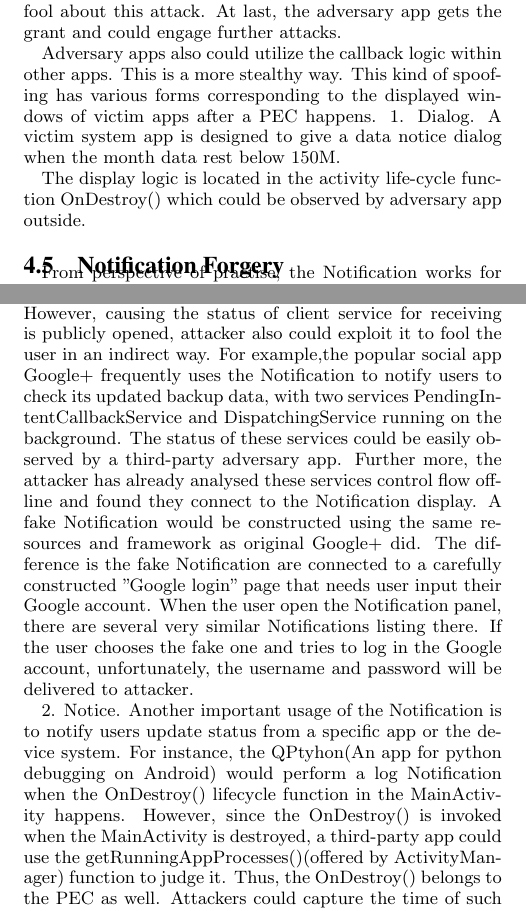
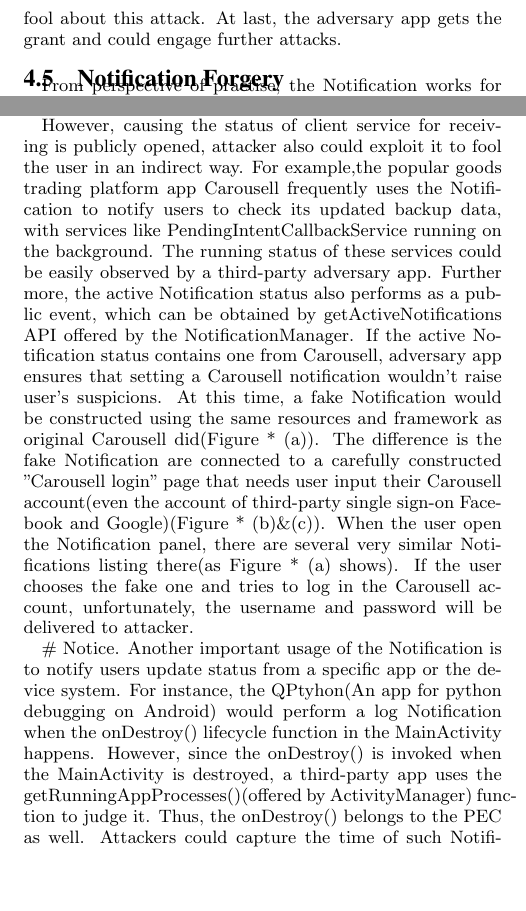
Before and after one commit to guochenkai88/2016paper1, a LaTeX paper (tex/sig-alternate-sample.tex): two parts of the columns of page 8 of 12, joined at a grey line, cut so that both start at the same text, the shorter picture padded with empty space. Compiled offline with pdfLaTeX.

Commit message:
modify attack descriptions

```diff
--- a/tex/sig-alternate-sample.tex
+++ b/tex/sig-alternate-sample.tex
@@ -553,23 +553,18 @@ the condition logic and variable "threshold" could be easily reconstructed in an
 
 This time capture action offers a rich variety of opportunities to engage attacks escaping user's notice, of which a typical one is privilege escalation. Figure * presents an attack procedure for an attacker getting the "Accessibility Service" grant from user. The Accessibility Service is a special functionality offered to help disabled people to get the component status and handle the device operations more conveniently. Since Android 4.0, it supports richer interfaces for developers implementing their Accessibility functionalities like listening user actions. Undoubtedly, this functionality is so powerful that it is impossible to be ignored by attackers. However, all the implementations have to be engaged under the prerequisite that user needs to open the Accessibility Service in setting options for a specific app. It seems infeasible for attackers to get the grant directly. After all, it performs very suspicious if such a setting window suddenly opens on the foreground against user's intention.
 
-By exploiting the PEC of such a trusted app, all the attack procedure would become more reasonable. First, the adversary app opens a service on the background to monitor if the PEC service is running through the getRunningServices() offered by the ActivityManager. Fortunately, the invoking of getRunningServices() needs not any permission request and has not been constrained like the getRunningTasks()(mentioned in Section *) so far. Then, the adversary app construct the same logic as trusted app to wait for the time when the available memory size falls below the given threshold. Once it happens, the adversary app would predict the notice dialog will pop up in a few seconds. After that, it shows a toast tip to tell user the corresponding Accessibility Service have to be grant to complete the data clean task, and then opens the Accessibility Service setting page using "Setting.ACTION\_ACCESSIBILITY\_SETTINGS" intent like Figure *(b) did. In the setting page, an attack service with a confused name "360 Data Clean" makes user fool about this attack. At last, the adversary app gets the grant and could engage further attacks.
+By exploiting the PEC of such a trusted app, all the attack procedure would become more reasonable. First, the adversary app opens a service on the background to monitor if the PEC service is running through the getRunningServices() offered by the ActivityManager. Fortunately, the invoking of getRunningServices() needs not any permission request and has not been constrained like the getRunningTasks()(mentioned in Section *) so far. Then, the adversary app construct the same logic as trusted app to wait for the time when the available memory size falls below the given threshold. Once it happens, the adversary app would predict the notice dialog will pop up in a few seconds(Figure *(a)). After that, it shows a dialog tip(Figure *(c)) to tell user the corresponding Accessibility Service have to be grant to complete the data clean task, and then opens the Accessibility Service setting page using "Setting.ACTION\_ACCESSIBILITY\_SETTINGS" intent like Figure *(d) did. In the setting page, an attack service with a confused name "DU deep boost" makes user fool about this attack. At last, the adversary app gets the grant and could engage further attacks.
 
-
-
-Adversary apps also could utilize the callback logic within other apps. This is a more stealthy way. This kind of spoofing has various forms corresponding to the displayed windows of victim apps after a PEC happens.
-1. Dialog. A victim system app is designed to give a data notice dialog when the month data rest below 150M.
-
-The display logic is located in the activity life-cycle function OnDestroy() which could be observed by adversary app outside.
 
 \subsection{Notification Forgery}
 From perspective of practise, the Notification works for showing the received message, notifying the updated information and representing the progress of running tasks, which is somehow similar as Dialog or Toast. Different from the Dialog, it is not necessary to handle a Notification immediately. Again, a Notification would not disappear in seconds as the Toast does until user handles it. The user could handle it at any time they like, which gives attackers enough time to forge a fake one escaping user's attention. Here we introduce two common used situations.
 
-1. Push mechanism. Most of the market apps currently are based on CS(Client-Server) design, and the server needs to frequently push the updated data or content to the client in user's device. The client keeps running a service in the background receiving the update from server. Normally, this push-receive mechanism is implemented by specialized module with high-level security protection that makes it hard to get any status from the push process by other apps. However, causing the status of client service for receiving is publicly opened, attacker also could exploit it to fool the user in an indirect way. For example,the popular social app Google+ frequently uses the Notification to notify users to check its updated backup data, with two services PendingIntentCallbackService and DispatchingService running on the background. The status of these services could be easily observed by a third-party adversary app. Further more, the attacker has already analysed these services control flow off-line and found they connect to the Notification display. A fake Notification would be constructed using the same resources and framework as original Google+ did. The difference is the fake Notification are connected to a carefully constructed "Google login" page that needs user input their Google account. When the user open the Notification panel, there are several very similar Notifications listing there. If the user chooses the fake one and tries to log in the Google account, unfortunately, the username and password will be delivered to attacker.
+1. Push mechanism. Most of the market apps currently are based on CS(Client-Server) design, and the server needs to frequently push the updated data or content to the client in user's device. The client keeps running a service in the background receiving the update from server. Normally, this push-receive mechanism is implemented by specialized module with high-level security protection that makes it hard to get any status from the push process by other apps.
 
-2. Notice. Another important usage of the Notification is to notify users update status from a specific app or the device system. For instance, the QPtyhon(An app for python debugging on Android) would perform a log Notification when the OnDestroy() lifecycle function in the MainActivity happens. However, since the OnDestroy() is invoked when the MainActivity is destroyed, a third-party app could use the getRunningAppProcesses()(offered by ActivityManager) function to judge it. Thus, the OnDestroy() belongs to the PEC as well. Attackers could capture the time of such Notification emergence and even the time user triggers the Notification(when the targeted Notification is dismissed and corresponding app starts running.)by analysis from getActiveNotifications() offered by NotificationManager(after Android 4.3)
+However, causing the status of client service for receiving is publicly opened, attacker also could exploit it to fool the user in an indirect way. For example,the popular goods trading platform app Carousell frequently uses the Notification to notify users to check its updated backup data, with services like PendingIntentCallbackService running on the background. The running status of these services could be easily observed by a third-party adversary app.  Further more, the active Notification status also performs as a public event, which can be obtained by getActiveNotifications API offered by the NotificationManager. If the active Notification status contains one from Carousell, adversary app ensures that setting a Carousell notification wouldn't raise user's suspicions. At this time, a fake Notification would be constructed using the same resources and framework as original Carousell did(Figure * (a)). The difference is the fake Notification are connected to a carefully constructed "Carousell login" page that needs user input their Carousell account(even the account of third-party single sign-on Facebook and Google)(Figure * (b)\&(c)). When the user open the Notification panel, there are several very similar Notifications listing there(as Figure * (a) shows). If the user chooses the fake one and tries to log in the Carousell account, unfortunately, the username and password will be delivered to attacker.
 
-Notification forgery. Figure * represents a notification forgery example.
+\# Notice. Another important usage of the Notification is to notify users update status from a specific app or the device system. For instance, the QPtyhon(An app for python debugging on Android) would perform a log Notification when the onDestroy() lifecycle function in the MainActivity happens. However, since the onDestroy() is invoked when the MainActivity is destroyed, a third-party app uses the getRunningAppProcesses()(offered by ActivityManager) function to judge it. Thus, the onDestroy() belongs to the PEC as well. Attackers could capture the time of such Notification emergence and even the time user triggers the Notification(when the targeted Notification is dismissed and corresponding app starts running.)by analysis from getActiveNotifications() offered by NotificationManager(after Android 4.3)
+
 
 \subsection{Shaking-display Spoofing}
 Shaking-display refers to the display(Dialog, Toast, Notification and Activity) led by a shaking action. A typical case comes from the motivation example we introduced in section 3.1**. The shaking action could be captured by the sensor in-set in the device. App developers normally use the sensorManager listener and its corresponding callbacks onSensorChanged() and onAccuracyChanged() to listen and handle the shaking action. Normally, the value of SensorEvent(parameter type of sensor callbacks) should be large enough to avoid the misrecognition of unexpected action without user's participating.
@@ -578,10 +573,10 @@ The shaking-display spoofing attack is based on the assumption that the shaking
 
 Consider the motivating example the Shake page pops up under two basic conditions. One is the WeChat is running on the foreground, and the other is shaking action event happens. As the assumption mentioned before, here we don't consider extreme situation that a device shaking happens accidentally in other page like the chatting page or setting page. Fortunately, both of the two conditions could be observed by public even without any of the permission request.
 
-Then let's consider another shaking-display spoofing example with the targeted app named "Digital Vulture". This app implements a novel usage that users could conveniently open the camera only needing slightly shaking the device several times. As analysis before, the handling function for responding the shaking event acts as a PEC. Therefore, an adversary app could capture when the camera is popped up by "Digital Vulture". At that time, a fake camera is launched by the adversary background service and covers on the face of original benign camera. The user is hard to distinguish the two camera surfaces and he/she is very likely to choose the fake one because it is on the foreground. Then adversary could stealthily deliver the picture to the web or store it in a secret location for other usage. The entire attack procedure is hard perceived by user. The only challenge that the adversary app has to overcome is to request the  "android.permission.CAMERA" permission. After all, the camera permission is not as sensitive as location or phone status for a user, so it is not hard for an attacker to get this non-sensitive permission.
+Then let's consider another shaking-display spoofing example with the targeted app named "Shake Camera Free". This app implements a novel usage that users could conveniently open the camera only needing slightly shaking the device several times. As analysis before, the handling function for responding the shaking event acts as a PEC. Therefore, an adversary app could capture when the camera is popped up by "Shake Camera Free". At that time, a fake camera is launched by the adversary background service and covers on the face of original benign camera. The user is hard to distinguish the two camera surfaces and he/she is very likely to choose the fake one because it is on the foreground. Then adversary could stealthily deliver the picture to the web or store it in a secret location for other usage. The entire attack procedure is hard perceived by user. The only challenge that the adversary app has to overcome is to request the  "android.permission.CAMERA" permission. After all, the camera permission is not as sensitive as location or phone status for a user, so it is not hard for an attacker to get this non-sensitive permission.
 
 \subsection{Activity Phishing}
-Activity Phishing represents a more direct way to conduct the attack by the PEC. A traditional common used public event is the launching event of targeted app whose MainActivity contains private information input, e.g. login page and sign up page. An background adversary service keeps monitoring if the targeted app process begins running. Once the targeted page is launched, a forgery page with the same outlook would cover on the top surface and phish user's private data.
+Activity Phishing represents a more direct way to conduct the attack by the PEC. A traditional common used public event is the launching event of targeted app whose MainActivity contains private information input, e.g. login page and sign up page. A background adversary service keeps monitoring if the targeted app process begins running. Once the targeted page is launched, a forgery page with the same outlook would cover on the top surface and phish user's private data.
 
 Here, we introduce a more complex PEC example related to implicit Intent. The implicit Intent is known as a bridge to connect another component without specifying a single receiver. Instead, it limits a range of receivers through making a operation statement including the intent data and the intended action. If an app sends an implicit Intent request and there are more than one apps fitting the Intent statement, the Android system would pop up a system dialog listing all the fitting apps. Then the user could choose one of them to handle the Intent data.
 
```
Also changed, not shown: tex/pic3.png, tex/sig-alternate-sample.pdf, tex/sig-alternate-sample.tex (8 more changed lines), 4 other files.
